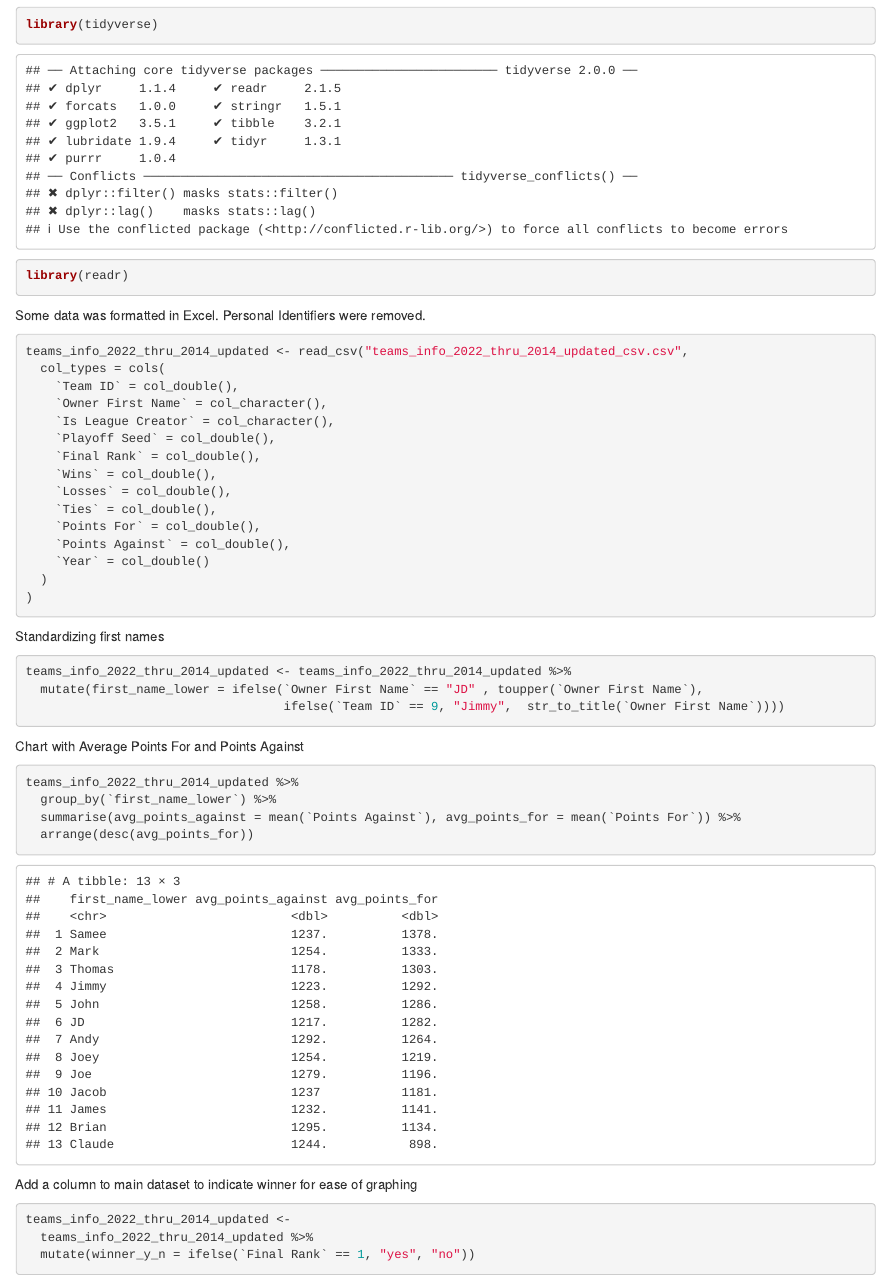
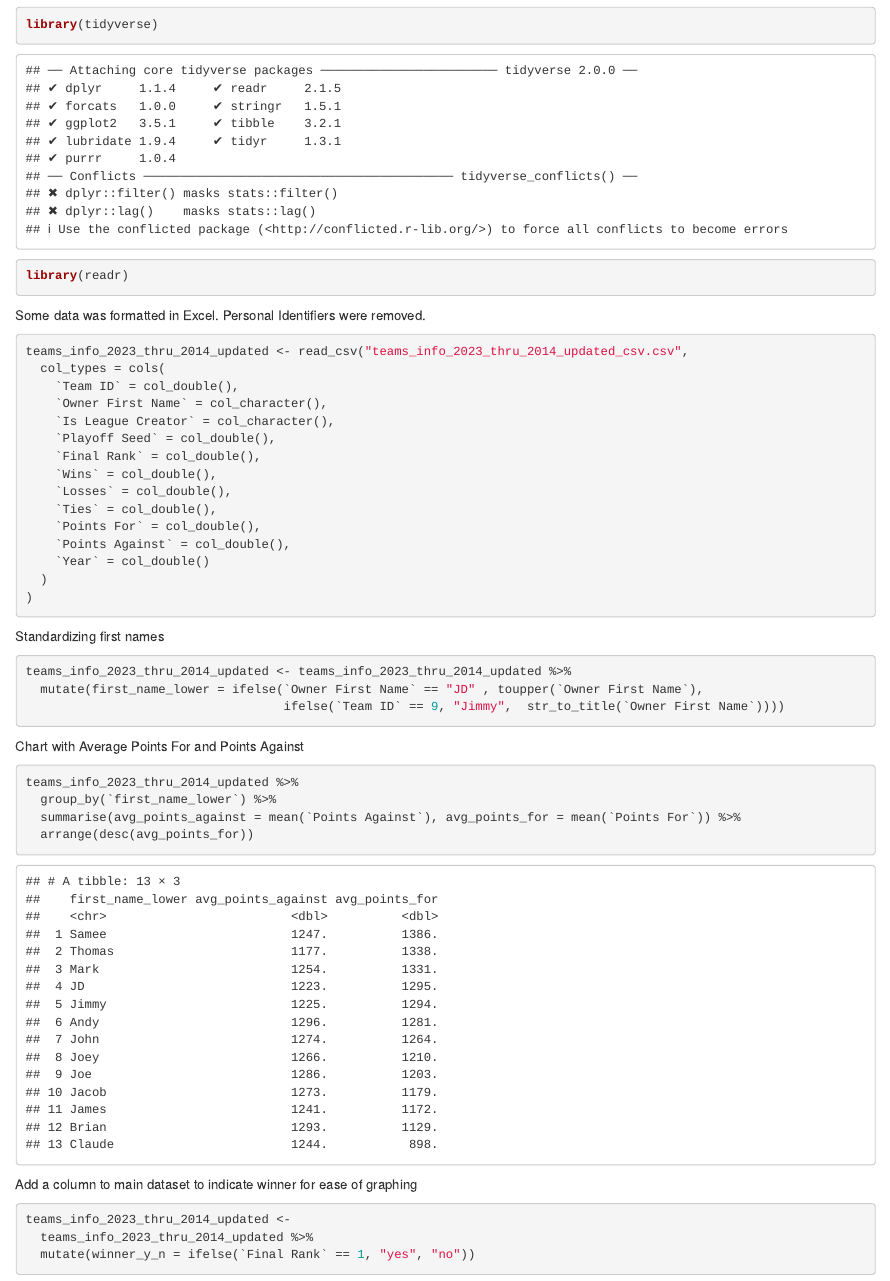
Before and after one commit to JJeureka/fantasy_footbal_analysis, an R Markdown document (index.Rmd): the page in a window 1100 px wide, from 120 px down. Rendered offline with R 4.5, knitr and Pandoc, with nearby package versions.

Commit message:
Updated Analysis to include 2023 season

````diff
--- a/index.Rmd
+++ b/index.Rmd
@@ -18,7 +18,7 @@ Some data was formatted in Excel. Personal Identifiers were removed.
 ```{r read in the data}
 
 
-teams_info_2022_thru_2014_updated <- read_csv("teams_info_2022_thru_2014_updated_csv.csv",
+teams_info_2023_thru_2014_updated <- read_csv("teams_info_2023_thru_2014_updated_csv.csv",
   col_types = cols(
     `Team ID` = col_double(),
     `Owner First Name` = col_character(),
@@ -39,7 +39,7 @@ teams_info_2022_thru_2014_updated <- read_csv("teams_info_2022_thru_2014_updated
 Standardizing first names
 
 ```{r standardizes first names}
-teams_info_2022_thru_2014_updated <- teams_info_2022_thru_2014_updated %>%
+teams_info_2023_thru_2014_updated <- teams_info_2023_thru_2014_updated %>%
   mutate(first_name_lower = ifelse(`Owner First Name` == "JD" , toupper(`Owner First Name`),
                                    ifelse(`Team ID` == 9, "Jimmy",  str_to_title(`Owner First Name`))))
 
@@ -50,7 +50,7 @@ teams_info_2022_thru_2014_updated <- teams_info_2022_thru_2014_updated %>%
 Chart with Average Points For and Points Against
 
 ```{r Avg Points For and Against}
-teams_info_2022_thru_2014_updated %>%
+teams_info_2023_thru_2014_updated %>%
   group_by(`first_name_lower`) %>%
   summarise(avg_points_against = mean(`Points Against`), avg_points_for = mean(`Points For`)) %>%
   arrange(desc(avg_points_for))
@@ -60,8 +60,8 @@ Add a column to main dataset to indicate winner for ease of graphing
 
 ```{r Add a column for the winner each season}
 
-teams_info_2022_thru_2014_updated <-
-  teams_info_2022_thru_2014_updated %>%
+teams_info_2023_thru_2014_updated <-
+  teams_info_2023_thru_2014_updated %>%
   mutate(winner_y_n = ifelse(`Final Rank` == 1, "yes", "no"))
 
 
````
Also changed, not shown: index.html, index.Rmd (2 more changed lines).
